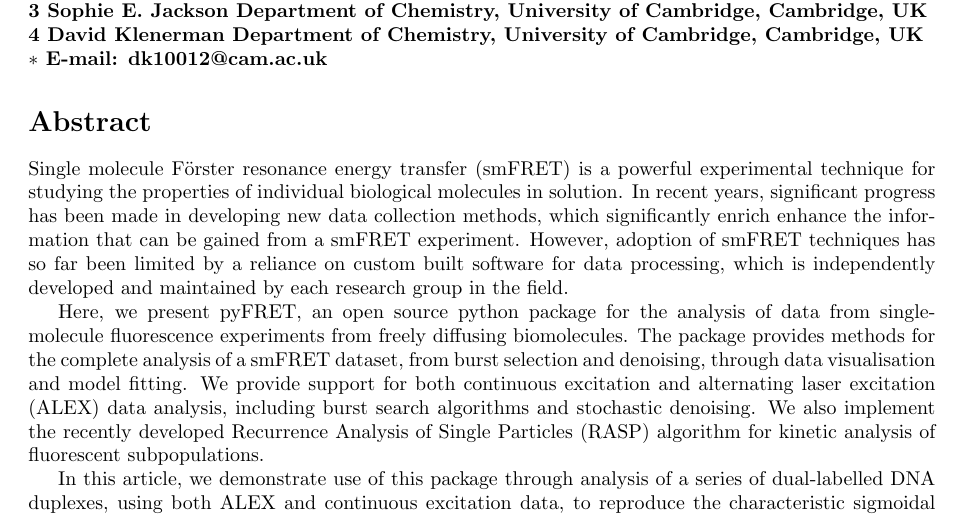
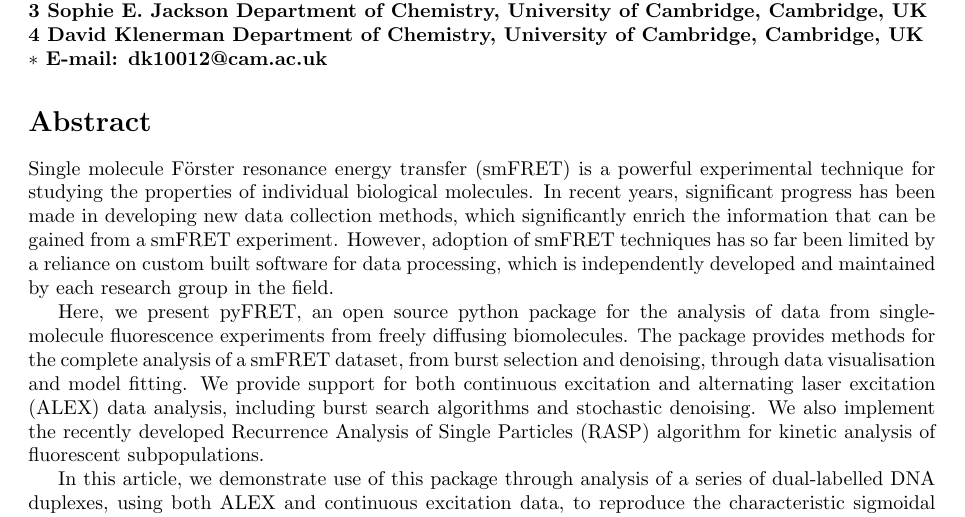
Before and after one commit to MagnusKjaergaard/pyfret_paper, a LaTeX document (paper/plos_pyfret.tex): part of page 1 of 18, cut so that both start at the same text. Compiled offline with pdfLaTeX.

Commit message:
Update plos_pyfret.tex

```diff
--- a/paper/plos_pyfret.tex
+++ b/paper/plos_pyfret.tex
@@ -115,7 +115,7 @@ $\ast$ E-mail: dk10012@cam.ac.uk
 %examples of biological insights from the use of the software,
 %details of availability, including where to download the most recent source code, the license, any operating system dependencies, and support mailing lists.
 
-Single molecule  F\"{o}rster resonance energy transfer (smFRET) is a powerful experimental technique for studying the properties of individual biological molecules in solution. In recent years, significant progress has been made in developing new data collection methods, which significantly enrich enhance the information that can be gained from a smFRET experiment. However, adoption of smFRET techniques has so far been limited by a reliance on custom built software for data processing, which is independently developed and maintained by each research group in the field.
+Single molecule  F\"{o}rster resonance energy transfer (smFRET) is a powerful experimental technique for studying the properties of individual biological molecules. In recent years, significant progress has been made in developing new data collection methods, which significantly enrich the information that can be gained from a smFRET experiment. However, adoption of smFRET techniques has so far been limited by a reliance on custom built software for data processing, which is independently developed and maintained by each research group in the field.
 
 Here, we present pyFRET, an open source python package for the analysis of data from single-molecule fluorescence experiments from freely diffusing biomolecules. The package provides methods for the complete analysis of a smFRET dataset, from burst selection and denoising, through data visualisation and model fitting. We provide support for both continuous excitation and alternating laser excitation (ALEX) data analysis, including burst search algorithms and stochastic denoising. We also implement the recently developed Recurrence Analysis of Single Particles (RASP) algorithm for kinetic analysis of fluorescent subpopulations.
 
```
